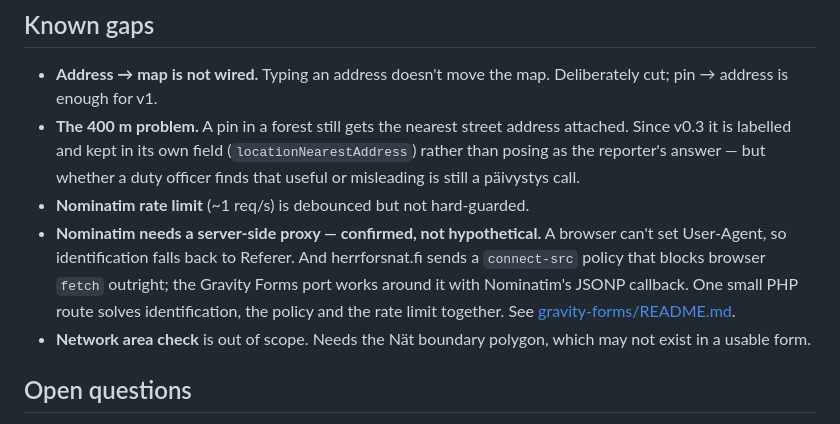
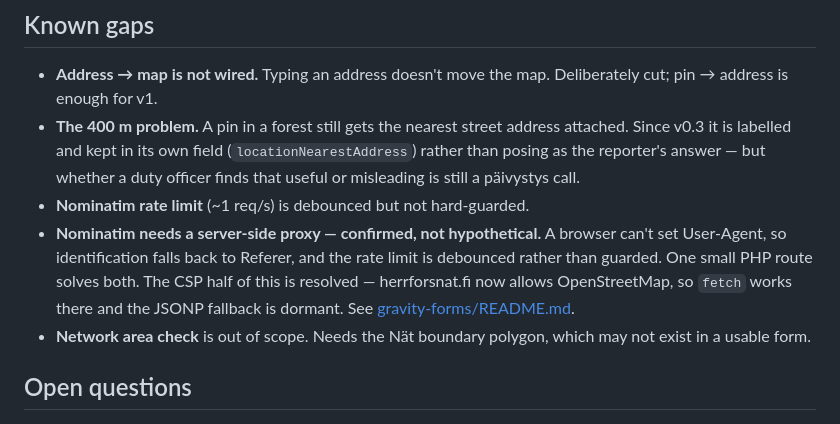
Before and after one commit to ollirimpilainen/herrfors-nat-vikailmoitus-proto, a Markdown page: README.md, the part around the change. GitHub-like rendering.

```diff
--- a/README.md
+++ b/README.md
@@ -146,11 +146,10 @@ a hard constraint: plugin purchases need sign-off, so v1 has to work without one
   a duty officer finds that useful or misleading is still a päivystys call.
 - **Nominatim rate limit** (~1 req/s) is debounced but not hard-guarded.
 - **Nominatim needs a server-side proxy — confirmed, not hypothetical.** A browser
-  can't set User-Agent, so identification falls back to Referer. And herrforsnat.fi
-  sends a `connect-src` policy that blocks browser `fetch` outright; the Gravity Forms
-  port works around it with Nominatim's JSONP callback. One small PHP route solves
-  identification, the policy and the rate limit together. See
-  [gravity-forms/README.md](gravity-forms/README.md).
+  can't set User-Agent, so identification falls back to Referer, and the rate limit is
+  debounced rather than guarded. One small PHP route solves both. The CSP half of this
+  is resolved — herrforsnat.fi now allows OpenStreetMap, so `fetch` works there and the
+  JSONP fallback is dormant. See [gravity-forms/README.md](gravity-forms/README.md).
 - **Network area check** is out of scope. Needs the Nät boundary polygon, which may
   not exist in a usable form.
 
```
Also changed, not shown: gravity-forms/README.md (+14 -3 lines).
